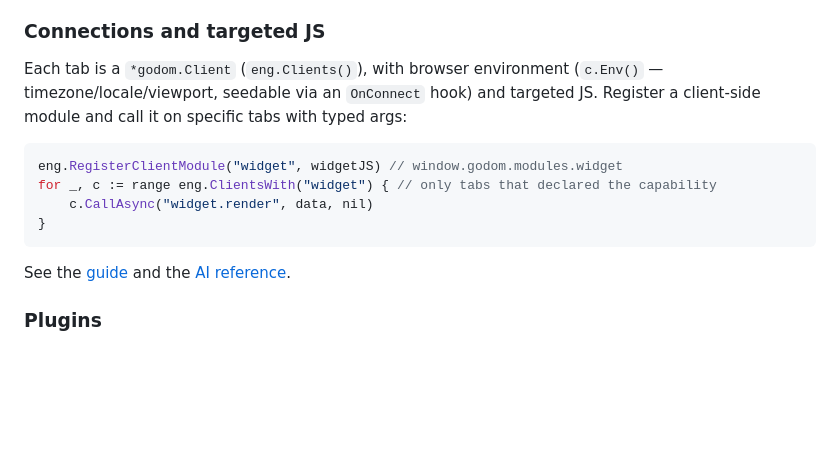
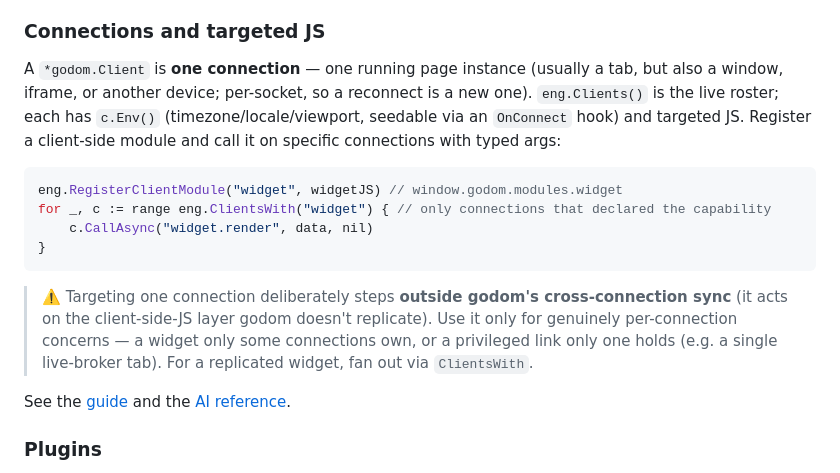
Before and after one commit to anupshinde/godom, a Markdown page: README.md, the part around the change. Rendered like a GitHub page; blank space fills up the shorter version.

````diff
--- a/README.md
+++ b/README.md
@@ -539,16 +539,18 @@ Pending/progress/error bind without an app field: `g-disabled="Busy('search')"`,
 
 ### Connections and targeted JS
 
-Each tab is a `*godom.Client` (`eng.Clients()`), with browser environment (`c.Env()` — timezone/locale/viewport, seedable via an `OnConnect` hook) and targeted JS. Register a client-side module and call it on specific tabs with typed args:
+A `*godom.Client` is **one connection** — one running page instance (usually a tab, but also a window, iframe, or another device; per-socket, so a reconnect is a new one). `eng.Clients()` is the live roster; each has `c.Env()` (timezone/locale/viewport, seedable via an `OnConnect` hook) and targeted JS. Register a client-side module and call it on specific connections with typed args:
 
 ```go
 eng.RegisterClientModule("widget", widgetJS) // window.godom.modules.widget
-for _, c := range eng.ClientsWith("widget") { // only tabs that declared the capability
+for _, c := range eng.ClientsWith("widget") { // only connections that declared the capability
     c.CallAsync("widget.render", data, nil)
 }
 ```
 
-See the [guide](docs/guide.md#targeting-one-tab-clienteval--call) and the [AI reference](docs/llm-reference.md#targeted-client-bridge-clienteval--call).
+> ⚠️ Targeting one connection deliberately steps **outside godom's cross-connection sync** (it acts on the client-side-JS layer godom doesn't replicate). Use it only for genuinely per-connection concerns — a widget only some connections own, or a privileged link only one holds (e.g. a single live-broker tab). For a replicated widget, fan out via `ClientsWith`.
+
+See the [guide](docs/guide.md#targeting-one-connection-clienteval--call) and the [AI reference](docs/llm-reference.md#targeted-client-bridge-clienteval--call).
 
 ### Plugins
 
````
Also changed, not shown: docs/guide.md (+23 -6 lines), docs/llm-reference.md (+38 -12 lines).
